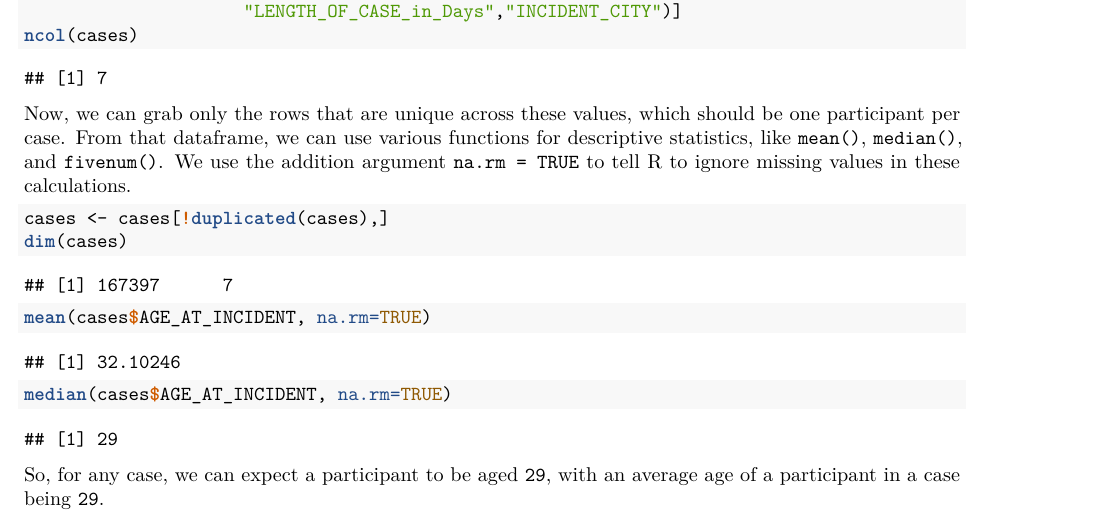
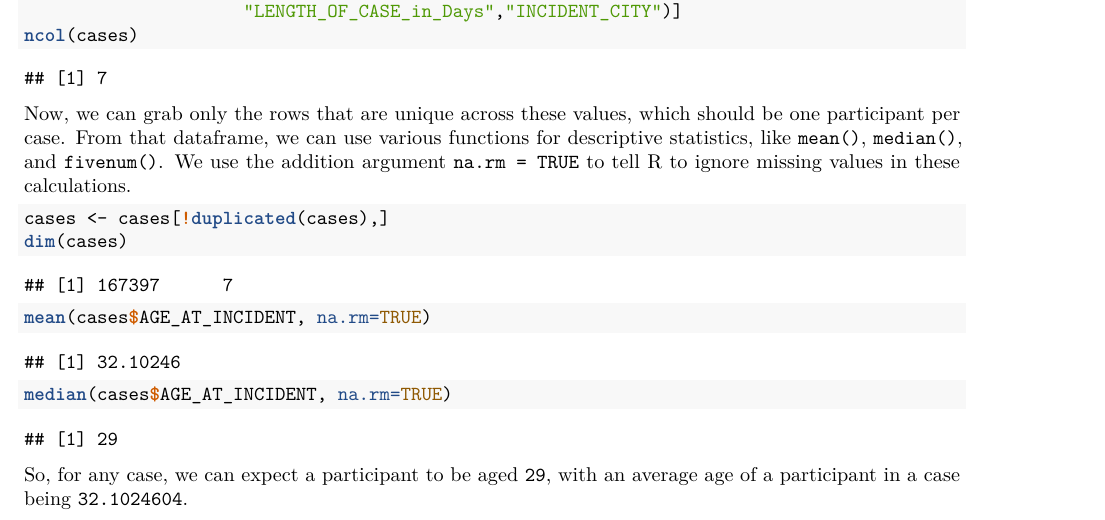
Before and after one commit to adamlglover/HackingForJustice, an R Markdown document (HFJ-RStats.Rmd): part of page 4 of 10, cut so that both start at the same text. The pictures show the output file HFJ-RStats.pdf that the author committed with the source.

Commit message:
Last changes - error in mean

````diff
--- a/HFJ-RStats.Rmd
+++ b/HFJ-RStats.Rmd
@@ -160,7 +160,7 @@ mean(cases$AGE_AT_INCIDENT, na.rm=TRUE)
 median(cases$AGE_AT_INCIDENT, na.rm=TRUE)
 ```
 
-So, for any case, we can expect a participant to be aged ```r median(cases$AGE_AT_INCIDENT, na.rm=TRUE)```, with an average age of a participant in a case being ```r median(cases$AGE_AT_INCIDENT, na.rm=TRUE)```.
+So, for any case, we can expect a participant to be aged ```r median(cases$AGE_AT_INCIDENT, na.rm=TRUE)```, with an average age of a participant in a case being ```r mean(cases$AGE_AT_INCIDENT, na.rm=TRUE)```.
 
 Take a minute to break apart the second line of code below. Can you intuit what the numbers being returned mean?
 
````
Also changed, not shown: HFJ-RStats.pdf, 1 other file.
